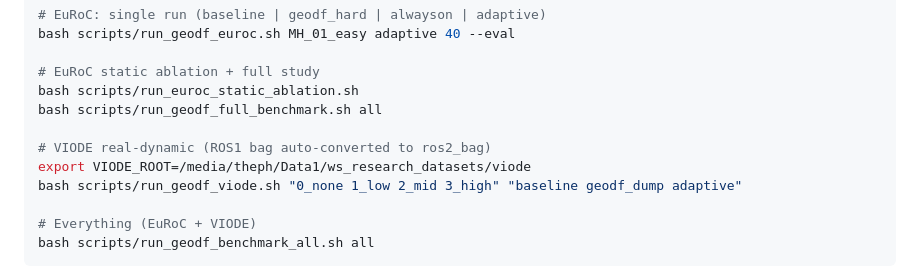
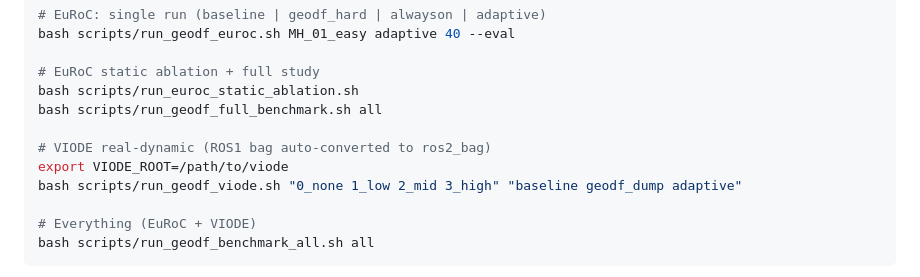
Before and after one commit to Huynh-ThePham/ws_vins_ros2, a Markdown page: README.md, the part around the change. Drawn GitHub-style.

Commit message:
docs: use generic VIODE_ROOT path in README for public sharing.
Co-authored-by: Cursor <cursoragent@cursor.com>

```diff
--- a/README.md
+++ b/README.md
@@ -179,7 +179,7 @@ bash scripts/run_euroc_static_ablation.sh
 bash scripts/run_geodf_full_benchmark.sh all
 
 # VIODE real-dynamic (ROS1 bag auto-converted to ros2_bag)
-export VIODE_ROOT=/media/theph/Data1/ws_research_datasets/viode
+export VIODE_ROOT=/path/to/viode
 bash scripts/run_geodf_viode.sh "0_none 1_low 2_mid 3_high" "baseline geodf_dump adaptive"
 
 # Everything (EuRoC + VIODE)
```
